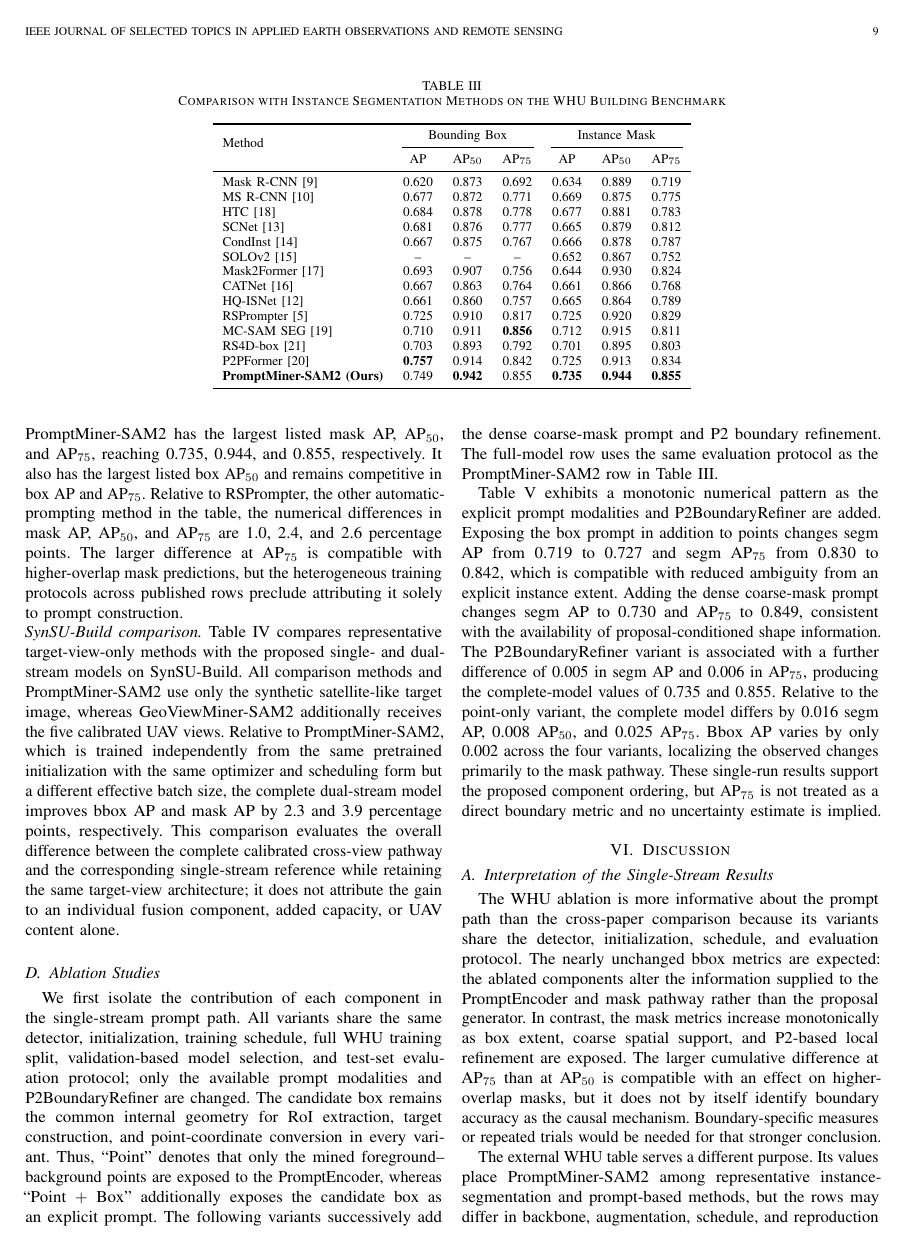
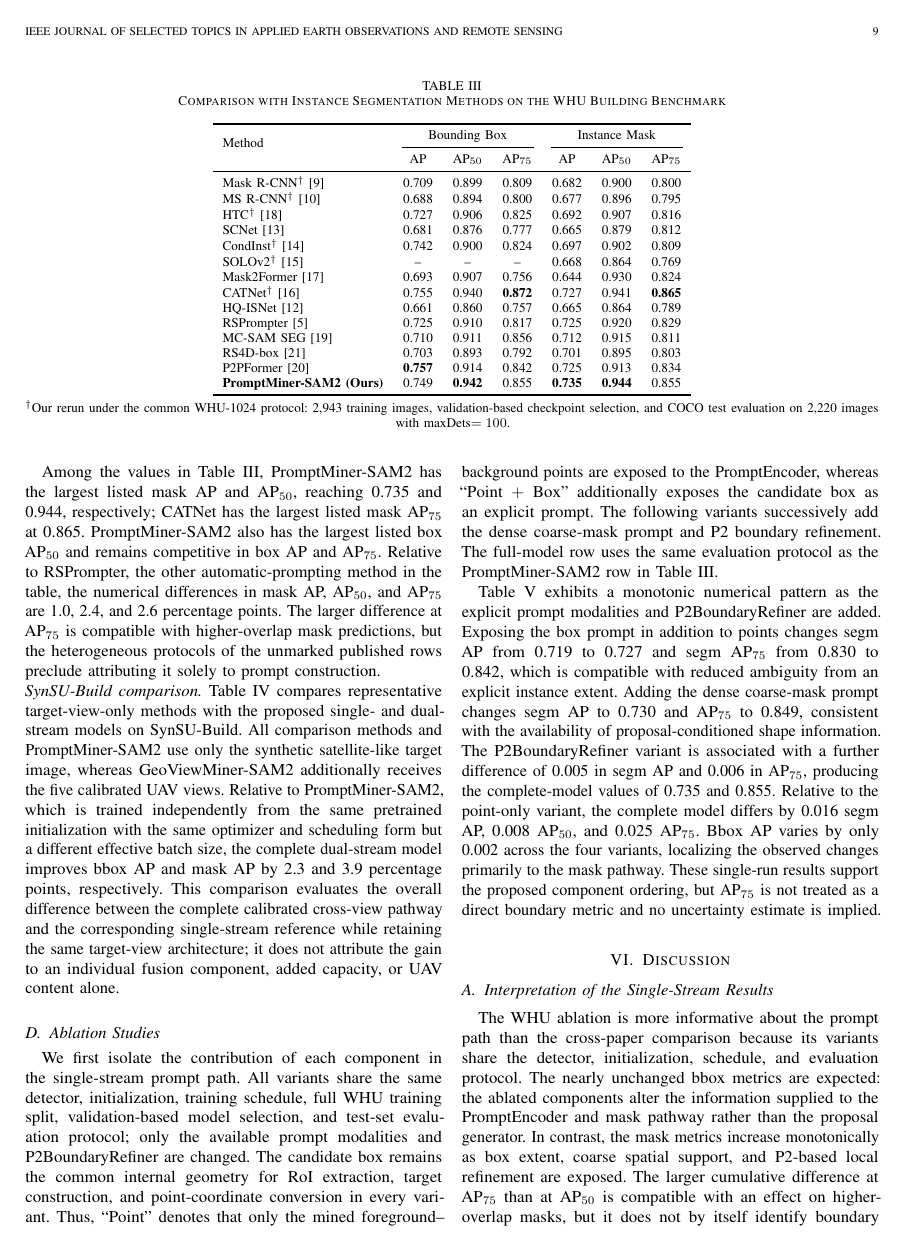
Before and after one commit to Wangcheng238686/new, a LaTeX paper (main5.tex): page 9 of 12. Compiled offline with pdfLaTeX.

Commit message:
paper: update WHU baseline comparison results

```diff
--- a/main5.tex
+++ b/main5.tex
@@ -475,25 +475,26 @@ Table~\ref{tab:whu} reports COCO-style AP, AP$_{50}$, and AP$_{75}$ for bounding
 \cmidrule(lr){2-4}\cmidrule(lr){5-7}
 & AP & AP$_{50}$ & AP$_{75}$ & AP & AP$_{50}$ & AP$_{75}$ \\
 \midrule
-Mask R-CNN~\cite{ref_maskrcnn} & 0.620 & 0.873 & 0.692 & 0.634 & 0.889 & 0.719 \\
-MS R-CNN~\cite{ref_msrcnn} & 0.677 & 0.872 & 0.771 & 0.669 & 0.875 & 0.775 \\
-HTC~\cite{ref_htc} & 0.684 & 0.878 & 0.778 & 0.677 & 0.881 & 0.783 \\
+Mask R-CNN$^\dagger$~\cite{ref_maskrcnn} & 0.709 & 0.899 & 0.809 & 0.682 & 0.900 & 0.800 \\
+MS R-CNN$^\dagger$~\cite{ref_msrcnn} & 0.688 & 0.894 & 0.800 & 0.677 & 0.896 & 0.795 \\
+HTC$^\dagger$~\cite{ref_htc} & 0.727 & 0.906 & 0.825 & 0.692 & 0.907 & 0.816 \\
 SCNet~\cite{ref_scnet} & 0.681 & 0.876 & 0.777 & 0.665 & 0.879 & 0.812 \\
-CondInst~\cite{ref_condinst} & 0.667 & 0.875 & 0.767 & 0.666 & 0.878 & 0.787 \\
-SOLOv2~\cite{ref_solov2} & -- & -- & -- & 0.652 & 0.867 & 0.752 \\
+CondInst$^\dagger$~\cite{ref_condinst} & 0.742 & 0.900 & 0.824 & 0.697 & 0.902 & 0.809 \\
+SOLOv2$^\dagger$~\cite{ref_solov2} & -- & -- & -- & 0.668 & 0.864 & 0.769 \\
 Mask2Former~\cite{ref_mask2former} & 0.693 & 0.907 & 0.756 & 0.644 & 0.930 & 0.824 \\
-CATNet~\cite{ref_catnet} & 0.667 & 0.863 & 0.764 & 0.661 & 0.866 & 0.768 \\
+CATNet$^\dagger$~\cite{ref_catnet} & 0.755 & 0.940 & \textbf{0.872} & 0.727 & 0.941 & \textbf{0.865} \\
 HQ-ISNet~\cite{ref_hqisnet} & 0.661 & 0.860 & 0.757 & 0.665 & 0.864 & 0.789 \\
 RSPrompter~\cite{ref_rsprompter} & 0.725 & 0.910 & 0.817 & 0.725 & 0.920 & 0.829 \\
-MC-SAM SEG~\cite{ref_mcsamseg} & 0.710 & 0.911 & \textbf{0.856} & 0.712 & 0.915 & 0.811 \\
+MC-SAM SEG~\cite{ref_mcsamseg} & 0.710 & 0.911 & 0.856 & 0.712 & 0.915 & 0.811 \\
 RS4D-box~\cite{ref_rs4d} & 0.703 & 0.893 & 0.792 & 0.701 & 0.895 & 0.803 \\
 P2PFormer~\cite{ref_p2pformer} & \textbf{0.757} & 0.914 & 0.842 & 0.725 & 0.913 & 0.834 \\
-\textbf{PromptMiner-SAM2 (Ours)} & 0.749 & \textbf{0.942} & 0.855 & \textbf{0.735} & \textbf{0.944} & \textbf{0.855} \\
+\textbf{PromptMiner-SAM2 (Ours)} & 0.749 & \textbf{0.942} & 0.855 & \textbf{0.735} & \textbf{0.944} & 0.855 \\
 \bottomrule
 \end{tabular}
+\par\smallskip\footnotesize $^\dagger$Our rerun under the common WHU-1024 protocol: 2,943 training images, validation-based checkpoint selection, and COCO test evaluation on 2,220 images with maxDets$=100$.
 \end{table*}
 
-Among the heterogeneous values collected in Table~\ref{tab:whu}, PromptMiner-SAM2 has the largest listed mask AP, AP$_{50}$, and AP$_{75}$, reaching 0.735, 0.944, and 0.855, respectively. It also has the largest listed box AP$_{50}$ and remains competitive in box AP and AP$_{75}$. Relative to RSPrompter, the other automatic-prompting method in the table, the numerical differences in mask AP, AP$_{50}$, and AP$_{75}$ are 1.0, 2.4, and 2.6 percentage points. The larger difference at AP$_{75}$ is compatible with higher-overlap mask predictions, but the heterogeneous training protocols across published rows preclude attributing it solely to prompt construction.
+Among the values in Table~\ref{tab:whu}, PromptMiner-SAM2 has the largest listed mask AP and AP$_{50}$, reaching 0.735 and 0.944, respectively; CATNet has the largest listed mask AP$_{75}$ at 0.865. PromptMiner-SAM2 also has the largest listed box AP$_{50}$ and remains competitive in box AP and AP$_{75}$. Relative to RSPrompter, the other automatic-prompting method in the table, the numerical differences in mask AP, AP$_{50}$, and AP$_{75}$ are 1.0, 2.4, and 2.6 percentage points. The larger difference at AP$_{75}$ is compatible with higher-overlap mask predictions, but the heterogeneous protocols of the unmarked published rows preclude attributing it solely to prompt construction.
 
 \noindent\textit{SynSU-Build comparison.}
 Table~\ref{tab:synsu_dual} compares representative target-view-only methods with the proposed single- and dual-stream models on SynSU-Build. All comparison methods and PromptMiner-SAM2 use only the synthetic satellite-like target image, whereas GeoViewMiner-SAM2 additionally receives the five calibrated UAV views. Relative to PromptMiner-SAM2, which is trained independently from the same pretrained initialization with the same optimizer and scheduling form but a different effective batch size, the complete dual-stream model improves bbox AP and mask AP by 2.3 and 3.9 percentage points, respectively. This comparison evaluates the overall difference between the complete calibrated cross-view pathway and the corresponding single-stream reference while retaining the same target-view architecture; it does not attribute the gain to an individual fusion component, added capacity, or UAV content alone.
```
Also changed, not shown: main5.tex (2 more changed lines).
